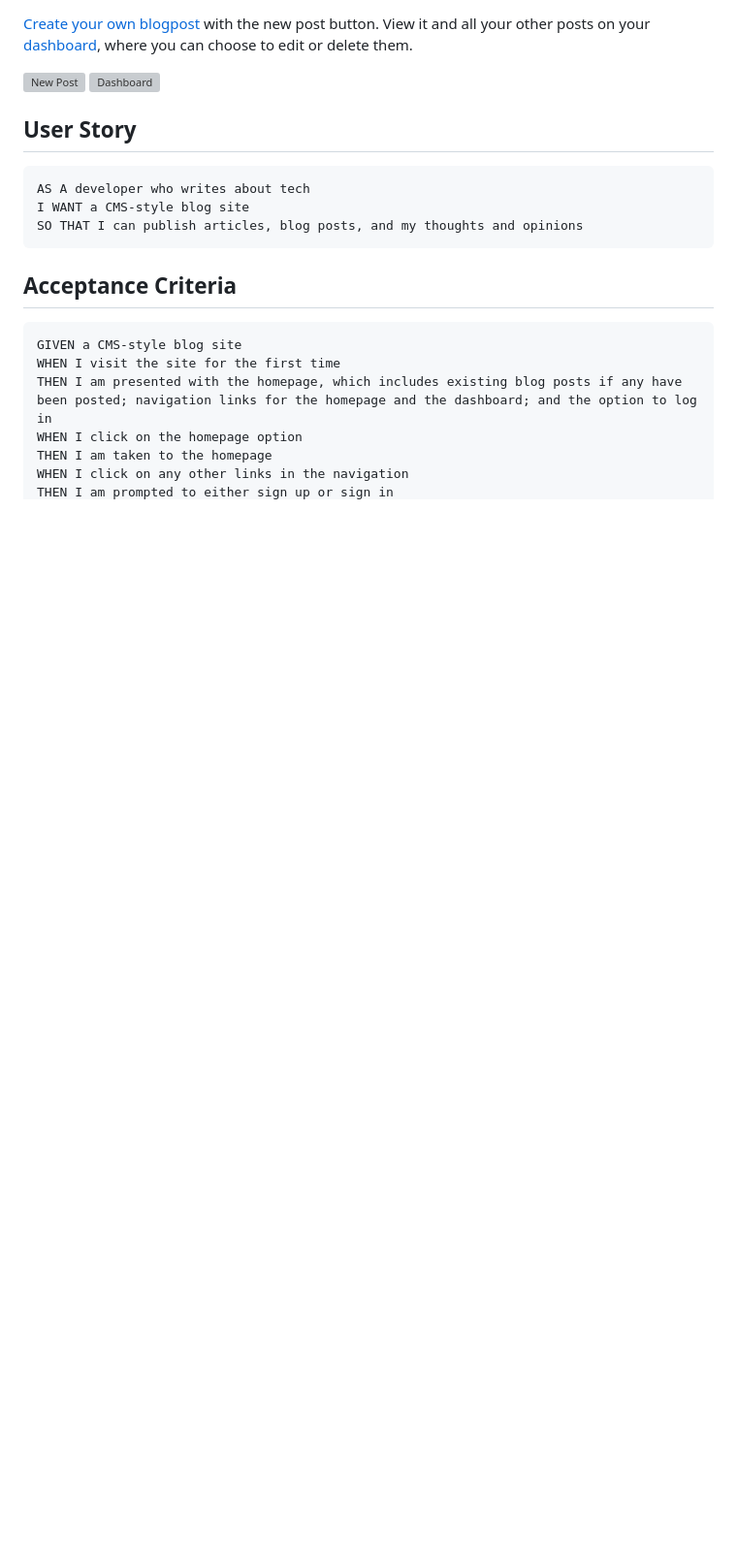
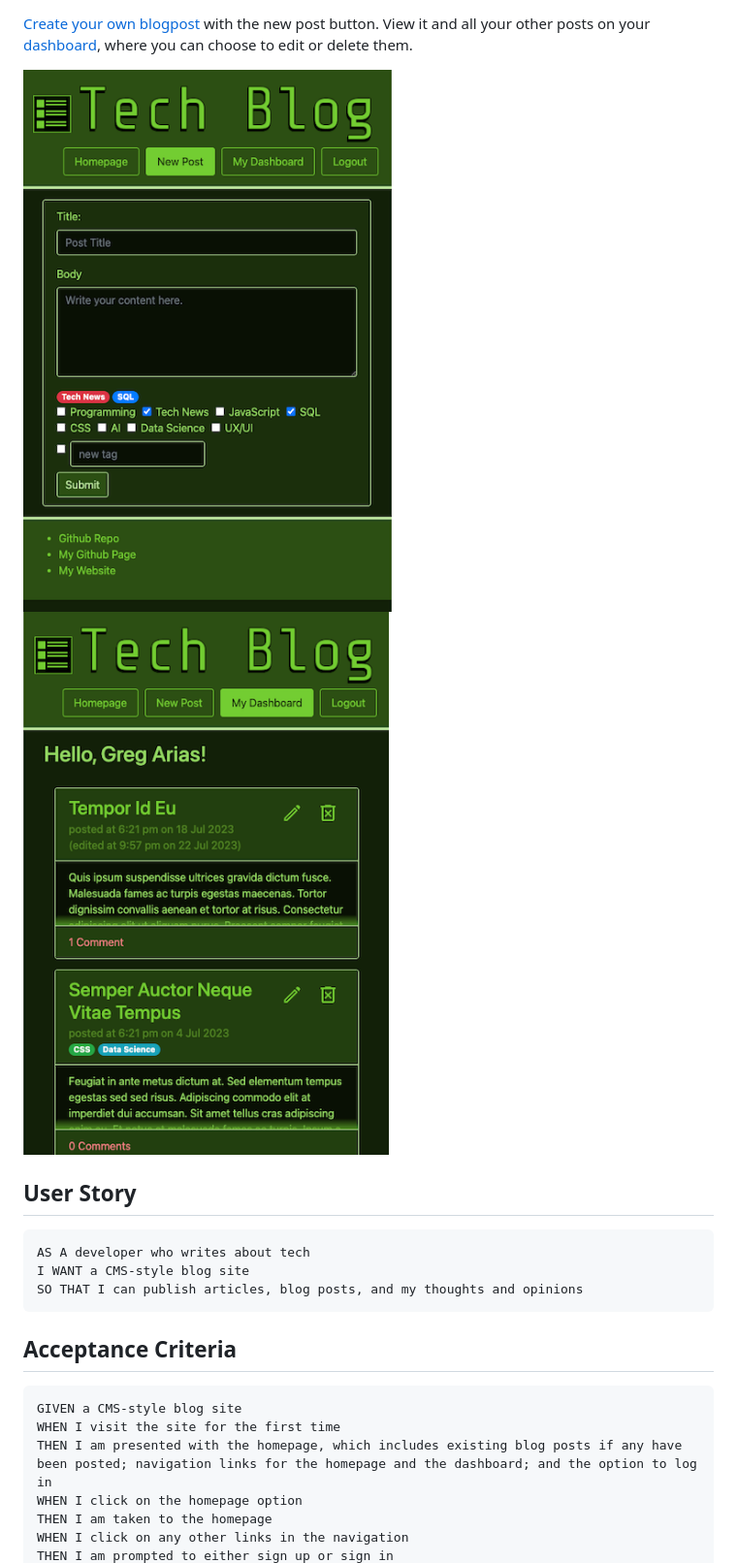
Before and after one commit to benjstorlie/tech-blog, a Markdown page: README.md, the part around one of its changes. Shown at 97% size. Rendered like a GitHub page; blank space fills up the shorter version; grey boxes are pictures that could not be loaded.

```diff
--- a/README.md
+++ b/README.md
@@ -36,8 +36,8 @@ Add a comment to any post!  Your comments will show edit and delete buttons.
 
 [Create your own blogpost](https://tech-blog-072023-2817de97af34.herokuapp.com/newpost) with the new post button.  View it and all your other posts on your [dashboard](https://tech-blog-072023-2817de97af34.herokuapp.com/dashboard), where you can choose to edit or delete them.
 
-![New Post](./assets/Sm-screenshot-newpost.png)
-![Dashboard](./assets/Sm-screenshot-dashboard.png)
+![New Post](./assets/Sm-Screenshot-newpost.png)
+![Dashboard](./assets/Sm-Screenshot-dashboard.png)
 
 ## User Story
 
```
Also changed, not shown: other parts of README.md (+4 -4 lines).
